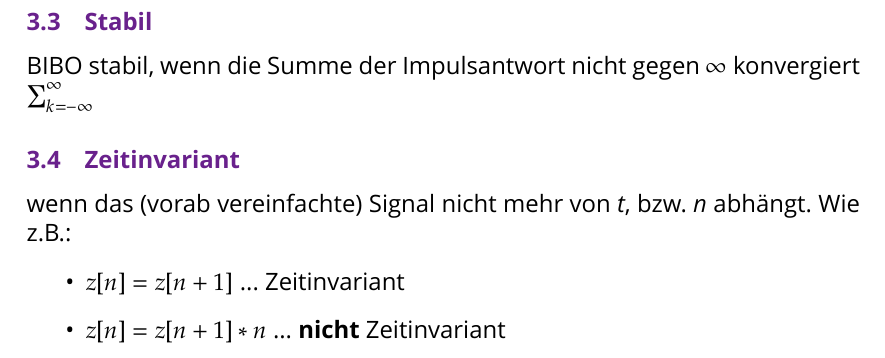
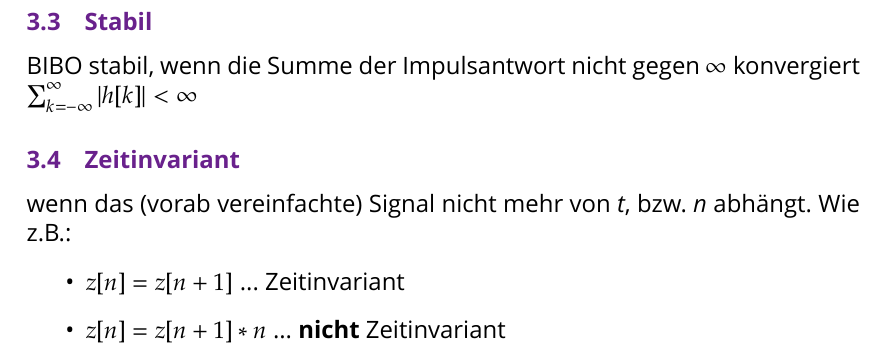
Before and after one commit to sanssecours/Signale-Und-Systeme-2, a LaTeX document (Signale Und Systeme 2 - Formeln.tex): part of page 2 of 2, cut so that both start at the same text. Compiled offline with XeLaTeX; a missing font is replaced by an installed copy or a similar font; an older LaTeX class or package is replaced by its successor.

Commit message:
added BIBO stability

```diff
--- a/Signale Und Systeme 2 - Formeln.tex
+++ b/Signale Und Systeme 2 - Formeln.tex
@@ -173,7 +173,7 @@ Kausalität kann daran erkannt werden, dass:
 
 \subsection{Stabil}
 BIBO stabil, wenn die Summe der Impulsantwort nicht gegen $\infty$ konvergiert
-$\sum_{k=-\infty}^{\infty}$
+$\sum_{k=-\infty}^{\infty} |h[k]| < \infty$
 
 \subsection{Zeitinvariant}
 wenn das (vorab vereinfachte) Signal nicht mehr von \textit{t}, bzw. \textit{n} abhängt. Wie z.B.:
```
